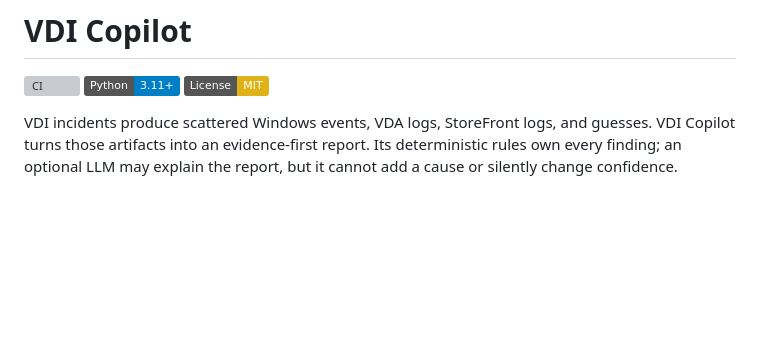
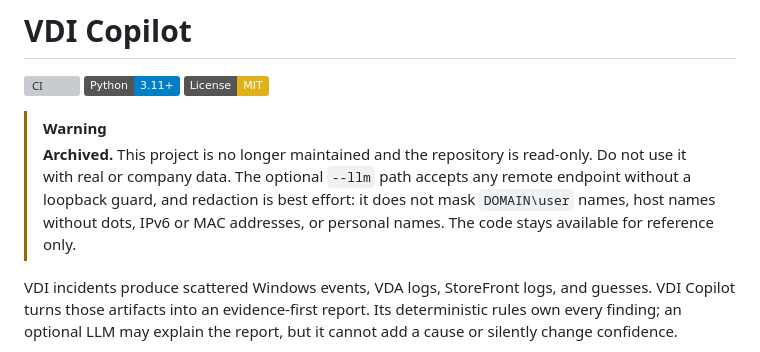
Before and after one commit to gandara-dev/vdi-copilot, a Markdown page: README.md, the part around the change. GitHub-like rendering; badges without logos; blank space fills up the shorter version; grey boxes are pictures that could not be loaded.

Commit message:
docs: mark the project as archived (#8)
Warn that the optional LLM path has no loopback guard and that redaction
misses DOMAIN\user names, dotless host names, IPv6 and MAC addresses, and
personal names.

```diff
--- a/README.md
+++ b/README.md
@@ -3,6 +3,14 @@
 [![CI](https://github.com/gandara-dev/vdi-copilot/actions/workflows/ci.yml/badge.svg)](https://github.com/gandara-dev/vdi-copilot/actions/workflows/ci.yml)
 [![Python 3.11+](https://img.shields.io/badge/Python-3.11%2B-blue.svg)](pyproject.toml)
 [![License: MIT](https://img.shields.io/badge/License-MIT-yellow.svg)](LICENSE)
+
+> [!WARNING]
+> **Archived.** This project is no longer maintained and the repository is
+> read-only. Do not use it with real or company data. The optional `--llm`
+> path accepts any remote endpoint without a loopback guard, and redaction is
+> best effort: it does not mask `DOMAIN\user` names, host names without dots,
+> IPv6 or MAC addresses, or personal names. The code stays available for
+> reference only.
 
 VDI incidents produce scattered Windows events, VDA logs, StoreFront logs, and
 guesses. VDI Copilot turns those artifacts into an evidence-first report. Its
```
